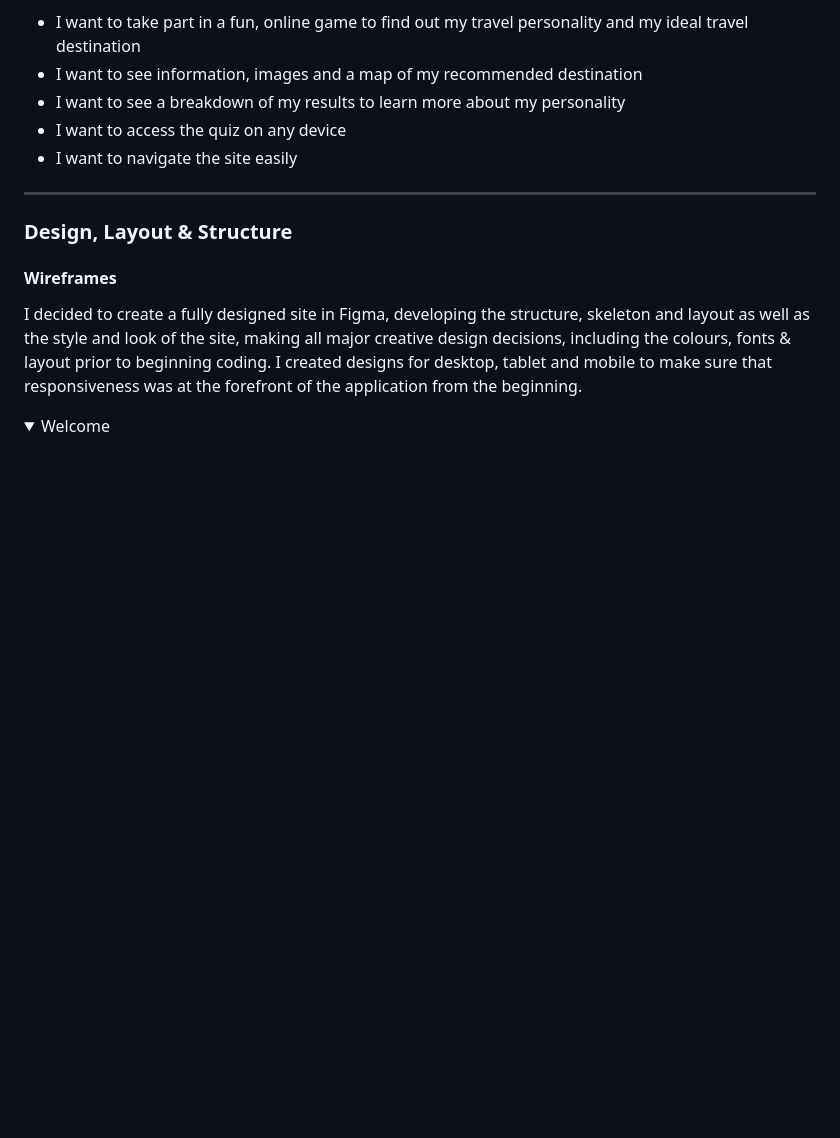
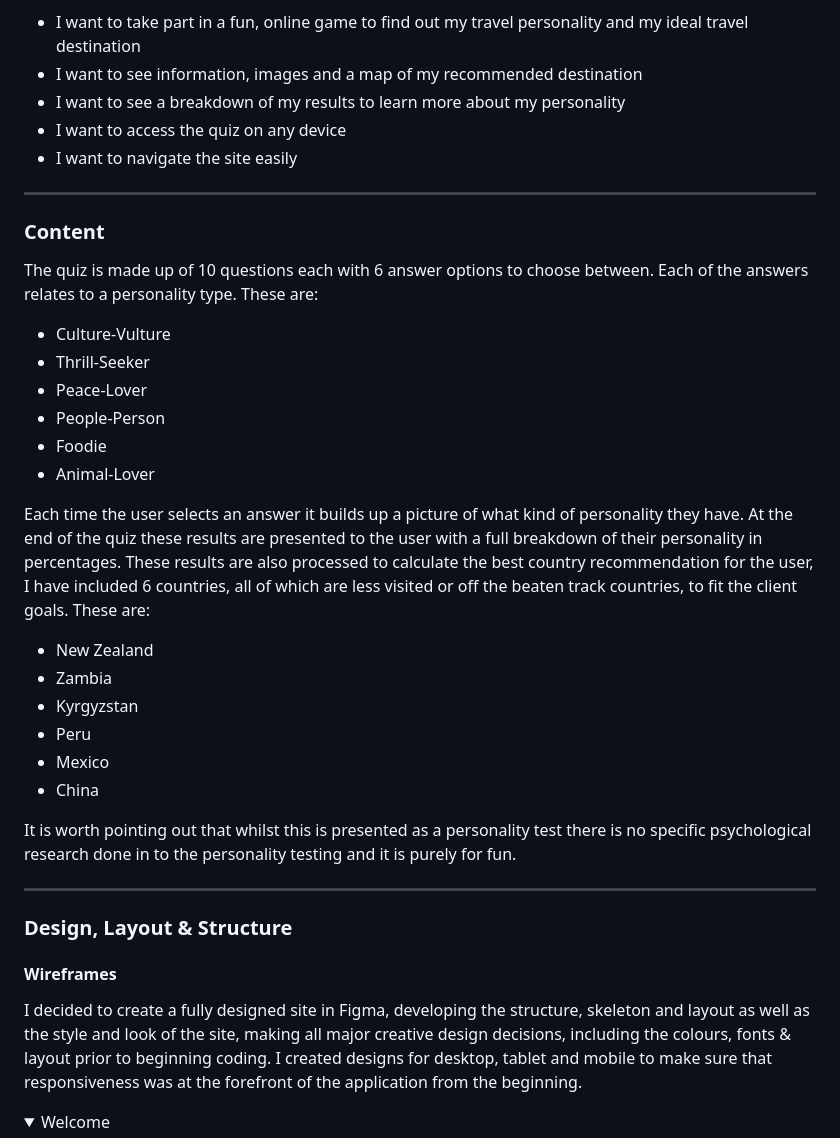
Before and after one commit to emmahewson/mp2_travel_quiz, a Markdown page: README.md, the part around the change. GitHub-like rendering; folded sections open; blank space fills up the shorter version.

Commit message:
add 'content' section to README

```diff
--- a/README.md
+++ b/README.md
@@ -70,6 +70,28 @@ Based on the research and goal development above I created a list of user storie
 * I want to see a breakdown of my results to learn more about my personality
 * I want to access the quiz on any device
 * I want to navigate the site easily
+
+- - -
+### Content
+The quiz is made up of 10 questions each with 6 answer options to choose between. Each of the answers relates to a personality type.
+These are:
+* Culture-Vulture
+* Thrill-Seeker
+* Peace-Lover
+* People-Person
+* Foodie
+* Animal-Lover
+
+Each time the user selects an answer it builds up a picture of what kind of personality they have. At the end of the quiz these results are presented to the user with a full breakdown of their personality in percentages. These results are also processed to calculate the best country recommendation for the user, I have included 6 countries, all of which are less visited or off the beaten track countries, to fit the client goals.
+These are:
+* New Zealand
+* Zambia
+* Kyrgyzstan
+* Peru
+* Mexico
+* China
+
+It is worth pointing out that whilst this is presented as a personality test there is no specific psychological research done in to the personality testing and it is purely for fun.
 
 - - -
 ### Design, Layout & Structure
```
